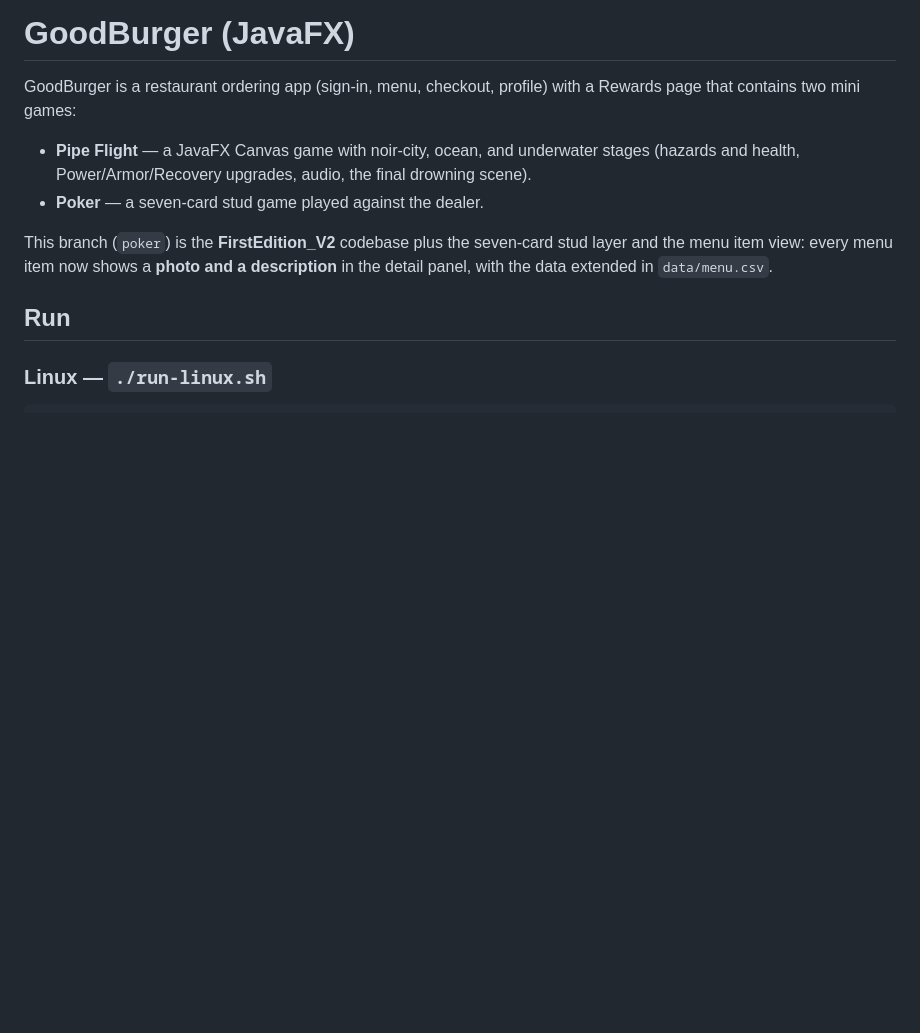
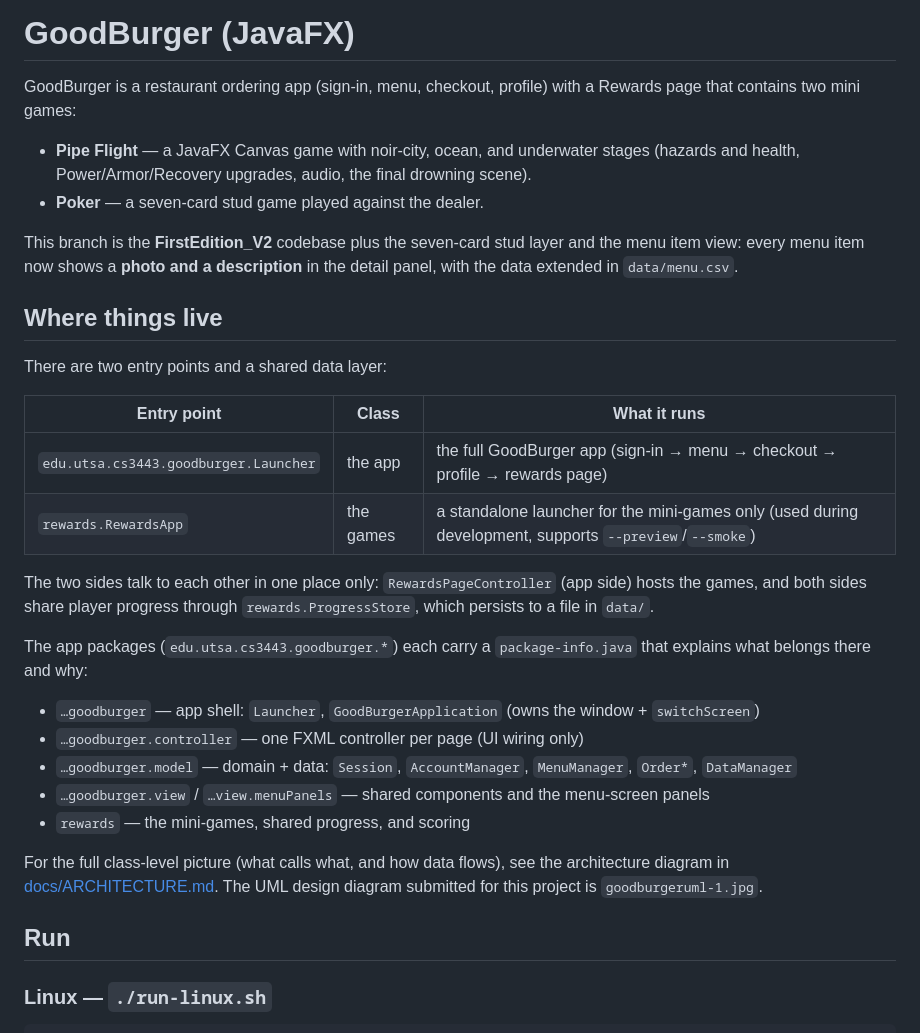
Before and after one commit to odeluna/GoodBurger, a Markdown page: README.md, the part around the change. Rendered like a GitHub page; blank space fills up the shorter version.

```diff
--- a/README.md
+++ b/README.md
@@ -5,7 +5,28 @@ GoodBurger is a restaurant ordering app (sign-in, menu, checkout, profile) with
 - **Pipe Flight** — a JavaFX Canvas game with noir-city, ocean, and underwater stages (hazards and health, Power/Armor/Recovery upgrades, audio, the final drowning scene).
 - **Poker** — a seven-card stud game played against the dealer.
 
-This branch (`poker`) is the **FirstEdition_V2** codebase plus the seven-card stud layer and the menu item view: every menu item now shows a **photo and a description** in the detail panel, with the data extended in `data/menu.csv`.
+This branch is the **FirstEdition_V2** codebase plus the seven-card stud layer and the menu item view: every menu item now shows a **photo and a description** in the detail panel, with the data extended in `data/menu.csv`.
+
+## Where things live
+
+There are two entry points and a shared data layer:
+
+| Entry point | Class | What it runs |
+|---|---|---|
+| `edu.utsa.cs3443.goodburger.Launcher` | the app | the full GoodBurger app (sign-in → menu → checkout → profile → rewards page) |
+| `rewards.RewardsApp` | the games | a standalone launcher for the mini-games only (used during development, supports `--preview`/`--smoke`) |
+
+The two sides talk to each other in one place only: `RewardsPageController` (app side) hosts the games, and both sides share player progress through `rewards.ProgressStore`, which persists to a file in `data/`.
+
+The app packages (`edu.utsa.cs3443.goodburger.*`) each carry a `package-info.java` that explains what belongs there and why:
+
+- `…goodburger` — app shell: `Launcher`, `GoodBurgerApplication` (owns the window + `switchScreen`)
+- `…goodburger.controller` — one FXML controller per page (UI wiring only)
+- `…goodburger.model` — domain + data: `Session`, `AccountManager`, `MenuManager`, `Order*`, `DataManager`
+- `…goodburger.view` / `…view.menuPanels` — shared components and the menu-screen panels
+- `rewards` — the mini-games, shared progress, and scoring
+
+For the full class-level picture (what calls what, and how data flows), see the architecture diagram in [docs/ARCHITECTURE.md](docs/ARCHITECTURE.md). The UML design diagram submitted for this project is `goodburgeruml-1.jpg`.
 
 ## Run
 
```
Also changed, not shown: docs/ARCHITECTURE.md (added, +89 -0 lines), docs/goodburgeruml-1.jpg (added), 9 other files.
